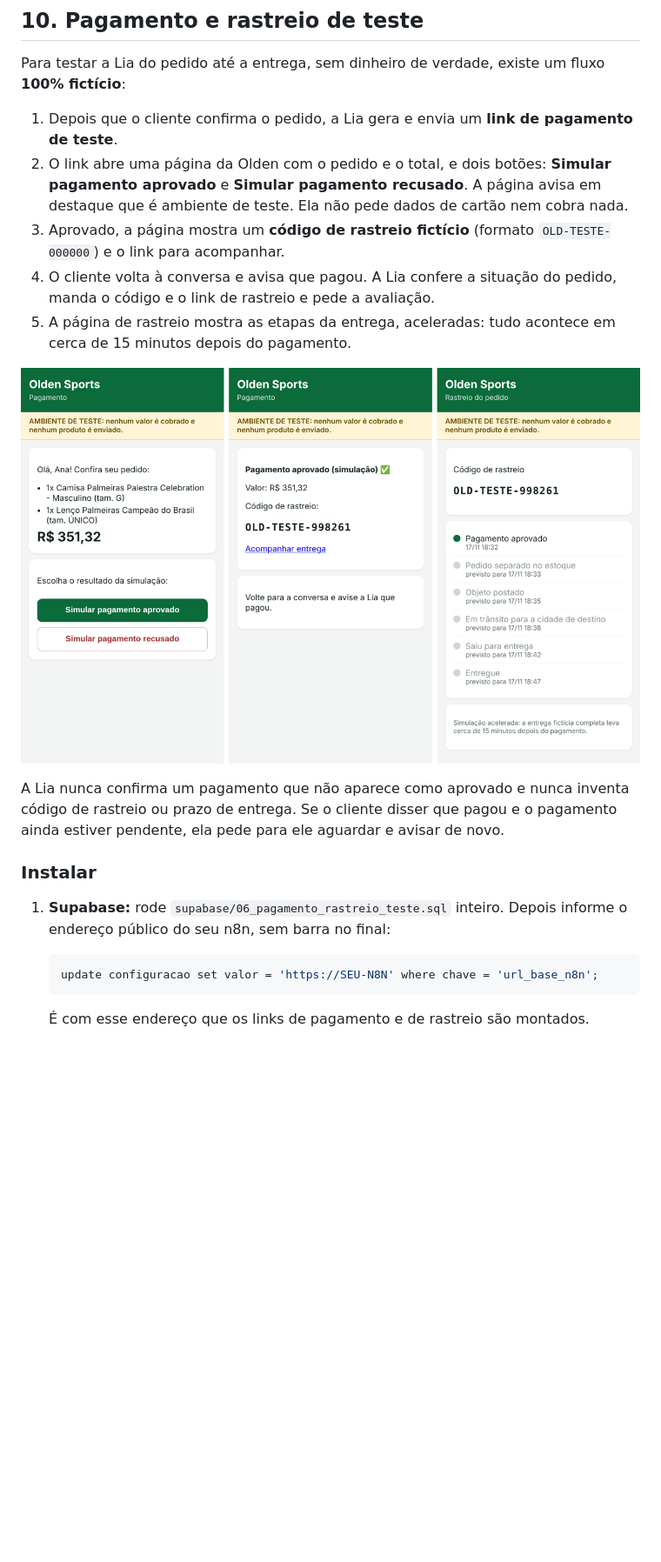
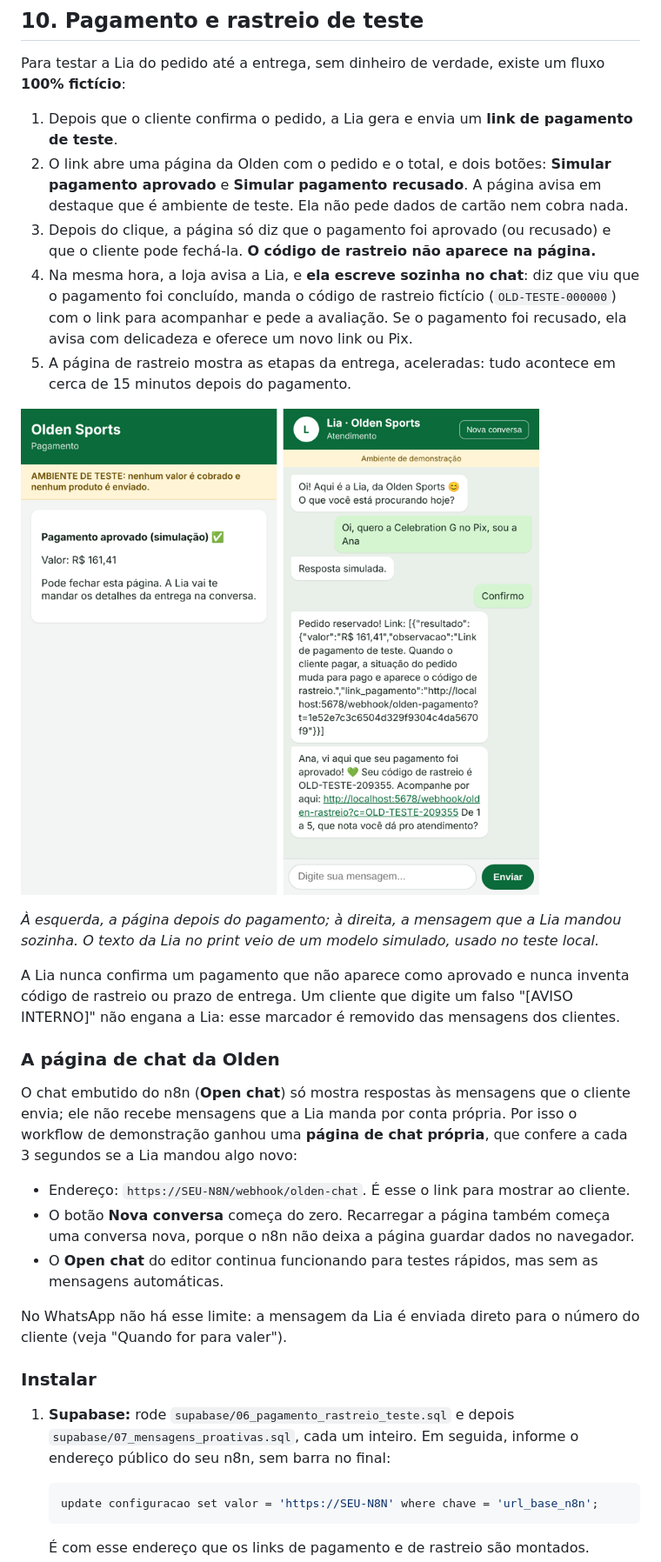
Before and after one commit to 7Beeai/oldensports, a Markdown page: docs/ambiente-de-testes.md, the part around one of its changes. Shown at 87% size. Rendered like a GitHub page; pictures changed too: docs/img/pagamento-teste.png; blank space fills up the shorter version.

````diff
--- a/docs/ambiente-de-testes.md
+++ b/docs/ambiente-de-testes.md
@@ -294,7 +294,7 @@ Para testar a Lia do pedido até a entrega, sem dinheiro de verdade, existe um f
 
 1. Depois que o cliente confirma o pedido, a Lia gera e envia um **link de pagamento de teste**.
 2. O link abre uma página da Olden com o pedido e o total, e dois botões: **Simular pagamento aprovado** e **Simular pagamento recusado**. A página avisa em destaque que é ambiente de teste. Ela não pede dados de cartão nem cobra nada.
-3. Aprovado, a página mostra um **código de rastreio fictício** (formato `OLD-TESTE-000000`) e o link para acompanhar.
-4. O cliente volta à conversa e avisa que pagou. A Lia confere a situação do pedido, manda o código e o link de rastreio e pede a avaliação.
+3. Depois do clique, a página só diz que o pagamento foi aprovado (ou recusado) e que o cliente pode fechá-la. **O código de rastreio não aparece na página.**
+4. Na mesma hora, a loja avisa a Lia, e **ela escreve sozinha no chat**: diz que viu que o pagamento foi concluído, manda o código de rastreio fictício (`OLD-TESTE-000000`) com o link para acompanhar e pede a avaliação. Se o pagamento foi recusado, ela avisa com delicadeza e oferece um novo link ou Pix.
 5. A página de rastreio mostra as etapas da entrega, aceleradas: tudo acontece em cerca de 15 minutos depois do pagamento.
 
@@ -302,9 +302,21 @@ Para testar a Lia do pedido até a entrega, sem dinheiro de verdade, existe um f
 
-A Lia nunca confirma um pagamento que não aparece como aprovado e nunca inventa código de rastreio ou prazo de entrega. Se o cliente disser que pagou e o pagamento ainda estiver pendente, ela pede para ele aguardar e avisar de novo.
+*À esquerda, a página depois do pagamento; à direita, a mensagem que a Lia mandou sozinha. O texto da Lia no print veio de um modelo simulado, usado no teste local.*
+
+A Lia nunca confirma um pagamento que não aparece como aprovado e nunca inventa código de rastreio ou prazo de entrega. Um cliente que digite um falso "[AVISO INTERNO]" não engana a Lia: esse marcador é removido das mensagens dos clientes.
+
+### A página de chat da Olden
+
+O chat embutido do n8n (**Open chat**) só mostra respostas às mensagens que o cliente envia; ele não recebe mensagens que a Lia manda por conta própria. Por isso o workflow de demonstração ganhou uma **página de chat própria**, que confere a cada 3 segundos se a Lia mandou algo novo:
+
+- Endereço: `https://SEU-N8N/webhook/olden-chat`. É esse o link para mostrar ao cliente.
+- O botão **Nova conversa** começa do zero. Recarregar a página também começa uma conversa nova, porque o n8n não deixa a página guardar dados no navegador.
+- O **Open chat** do editor continua funcionando para testes rápidos, mas sem as mensagens automáticas.
+
+No WhatsApp não há esse limite: a mensagem da Lia é enviada direto para o número do cliente (veja "Quando for para valer").
 
 ### Instalar
 
-1. **Supabase:** rode `supabase/06_pagamento_rastreio_teste.sql` inteiro. Depois informe o endereço público do seu n8n, sem barra no final:
+1. **Supabase:** rode `supabase/06_pagamento_rastreio_teste.sql` e depois `supabase/07_mensagens_proativas.sql`, cada um inteiro. Em seguida, informe o endereço público do seu n8n, sem barra no final:
 
    ```sql
    update configuracao set valor = 'https://SEU-N8N' where chave = 'url_base_n8n';
````
Also changed, not shown: other parts of docs/ambiente-de-testes.md (+9 -8 lines), README.md (+1 -1 lines), n8n/system-prompt.md (+8 -2 lines), 7 other files.
